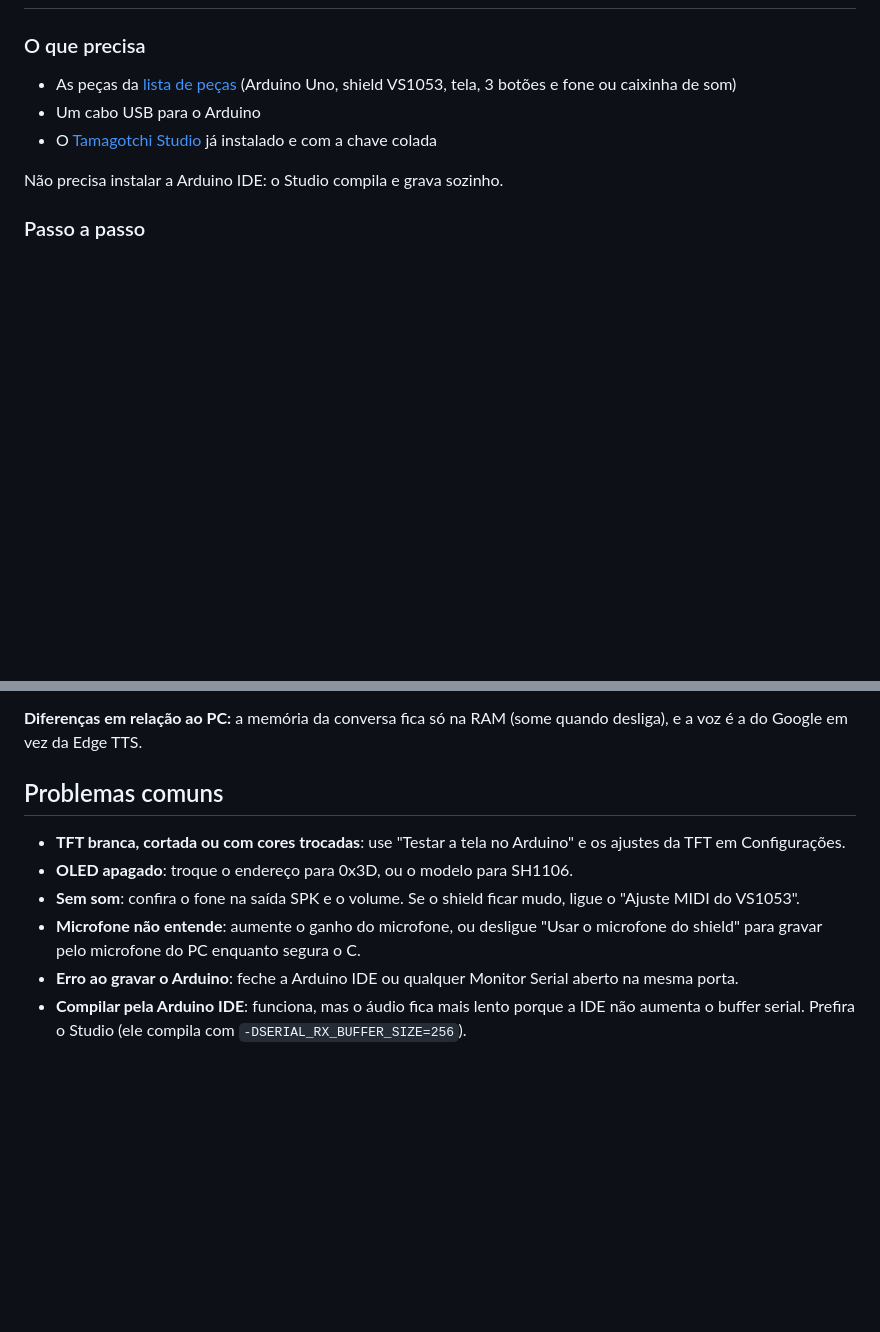
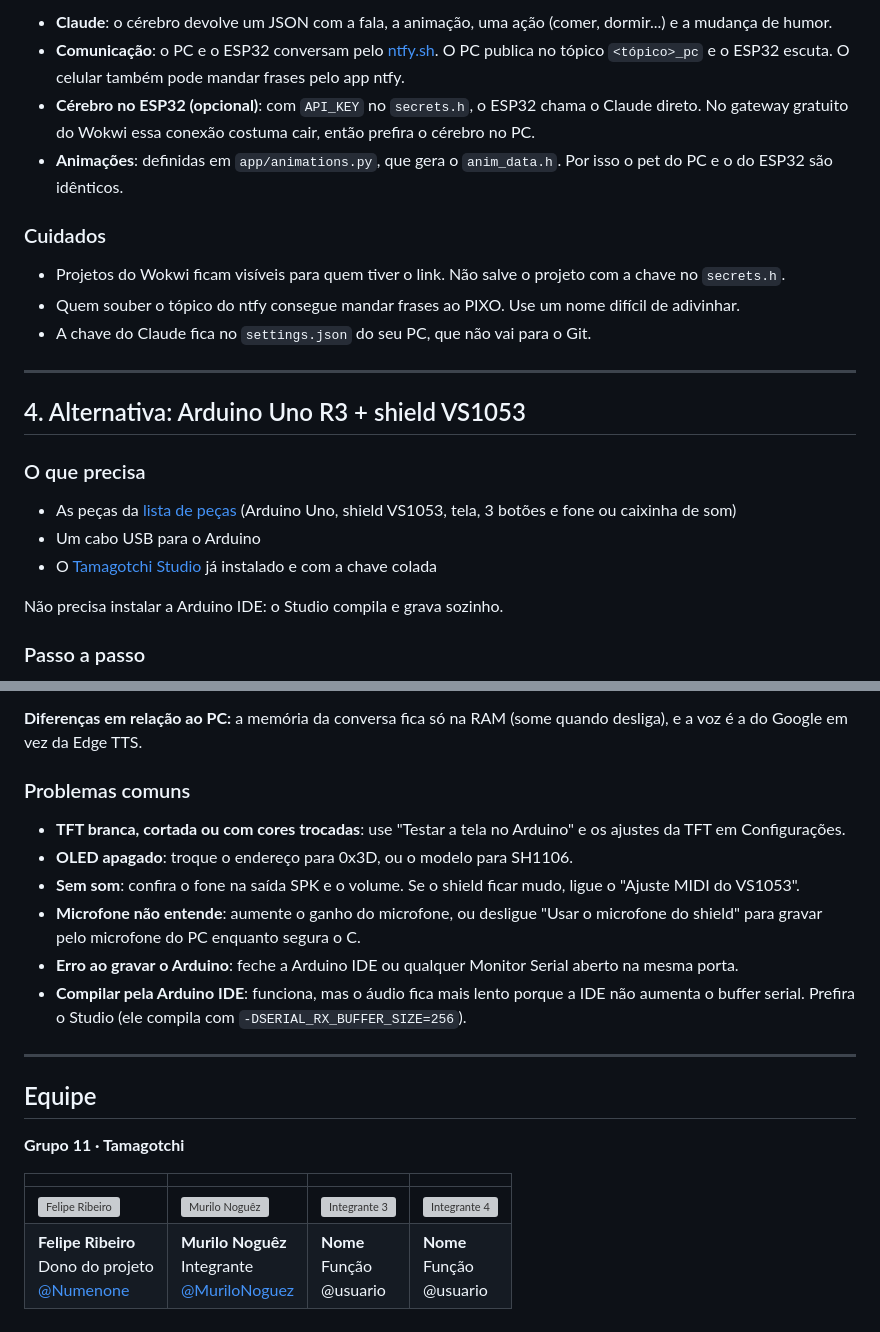
Before and after one commit to Numenone/Tamagotchi, a Markdown page: README.md, 2 parts joined by grey strips. Rendered like a GitHub page; blank space fills up the shorter version; grey boxes are pictures that could not be loaded.

```diff
--- a/README.md
+++ b/README.md
@@ -132,3 +199,17 @@ Nas próximas vezes, é só dar dois cliques no `TAMAGOTCHI.bat`: ele abre diret
+* **Claude**: o cérebro devolve um JSON com a fala, a animação, uma ação (comer, dormir...) e a mudança de humor.
+* **Comunicação**: o PC e o ESP32 conversam pelo [ntfy.sh](https://ntfy.sh). O PC publica no tópico `<tópico>_pc` e o ESP32 escuta. O celular também pode mandar frases pelo app ntfy.
+* **Cérebro no ESP32 (opcional)**: com `API_KEY` no `secrets.h`, o ESP32 chama o Claude direto. No gateway gratuito do Wokwi essa conexão costuma cair, então prefira o cérebro no PC.
+* **Animações**: definidas em `app/animations.py`, que gera o `anim_data.h`. Por isso o pet do PC e o do ESP32 são idênticos.
+
+### Cuidados
+
+* Projetos do Wokwi ficam visíveis para quem tiver o link. Não salve o projeto com a chave no `secrets.h`.
+* Quem souber o tópico do ntfy consegue mandar frases ao PIXO. Use um nome difícil de adivinhar.
+* A chave do Claude fica no `settings.json` do seu PC, que não vai para o Git.
+
+---
+
+## 4. Alternativa: Arduino Uno R3 + shield VS1053
 
 ### O que precisa
 
@@ -272,7 +353,7 @@ Para regravar o Uno depois, tire o fio do pino 0 antes (o ESP32 atrapalha a grav
 
 **Diferenças em relação ao PC:** a memória da conversa fica só na RAM (some quando desliga), e a voz é a do Google em vez da Edge TTS.
 
-## Problemas comuns
+### Problemas comuns
 
 * **TFT branca, cortada ou com cores trocadas**: use "Testar a tela no Arduino" e os ajustes da TFT em Configurações.
 * **OLED apagado**: troque o endereço para 0x3D, ou o modelo para SH1106.
@@ -280,3 +361,14 @@ Para regravar o Uno depois, tire o fio do pino 0 antes (o ESP32 atrapalha a grav
 * **Microfone não entende**: aumente o ganho do microfone, ou desligue "Usar o microfone do shield" para gravar pelo microfone do PC enquanto segura o C.
 * **Erro ao gravar o Arduino**: feche a Arduino IDE ou qualquer Monitor Serial aberto na mesma porta.
 * **Compilar pela Arduino IDE**: funciona, mas o áudio fica mais lento porque a IDE não aumenta o buffer serial. Prefira o Studio (ele compila com `-DSERIAL_RX_BUFFER_SIZE=256`).
+
+---
+
+## Equipe
+
+**Grupo 11 · Tamagotchi**
+
+| | | | |
+|---|---|---|---|
+| [<img src="https://github.com/Numenone.png?size=200" width="120" alt="Felipe Ribeiro">](https://github.com/Numenone) | [<img src="https://github.com/MuriloNoguez.png?size=200" width="120" alt="Murilo Noguêz">](https://github.com/MuriloNoguez) | <img src="docs/equipe/membro3.svg" width="120" alt="Integrante 3"> | <img src="docs/equipe/membro4.svg" width="120" alt="Integrante 4"> |
+| **Felipe Ribeiro**<br>Dono do projeto<br>[@Numenone](https://github.com/Numenone) | **Murilo Noguêz**<br>Integrante<br>[@MuriloNoguez](https://github.com/MuriloNoguez) | **Nome**<br>Função<br>@usuario | **Nome**<br>Função<br>@usuario |
```
Also changed, not shown: other parts of README.md (+79 -12 lines), docs/fotos/wokwi-circuito.png (added), 2 other files.
